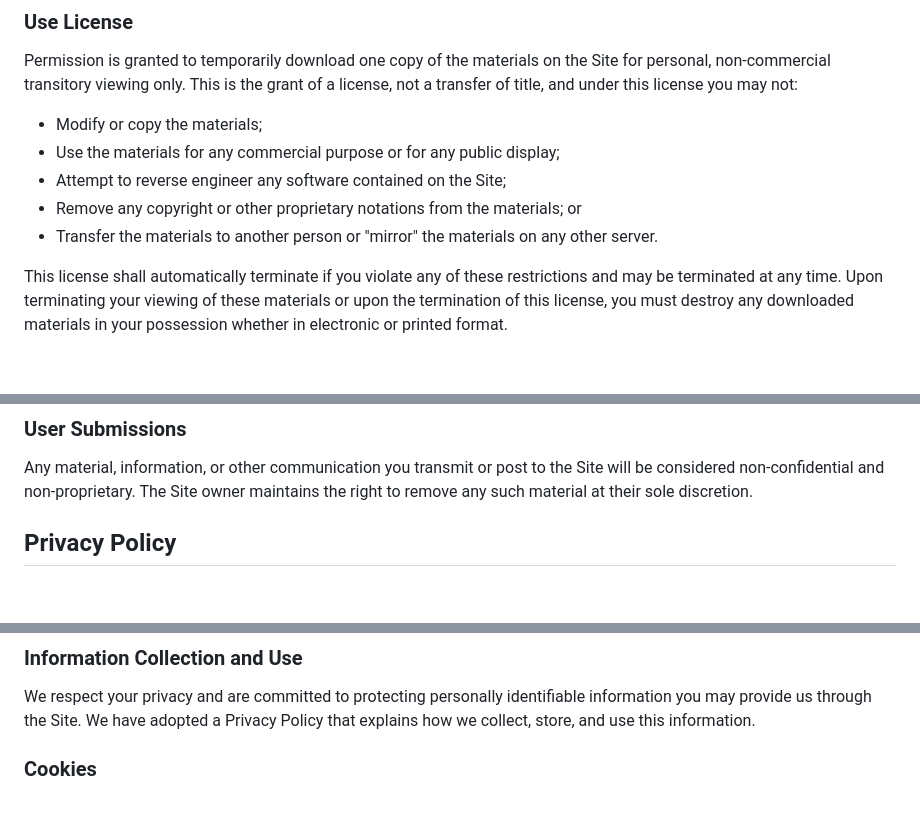
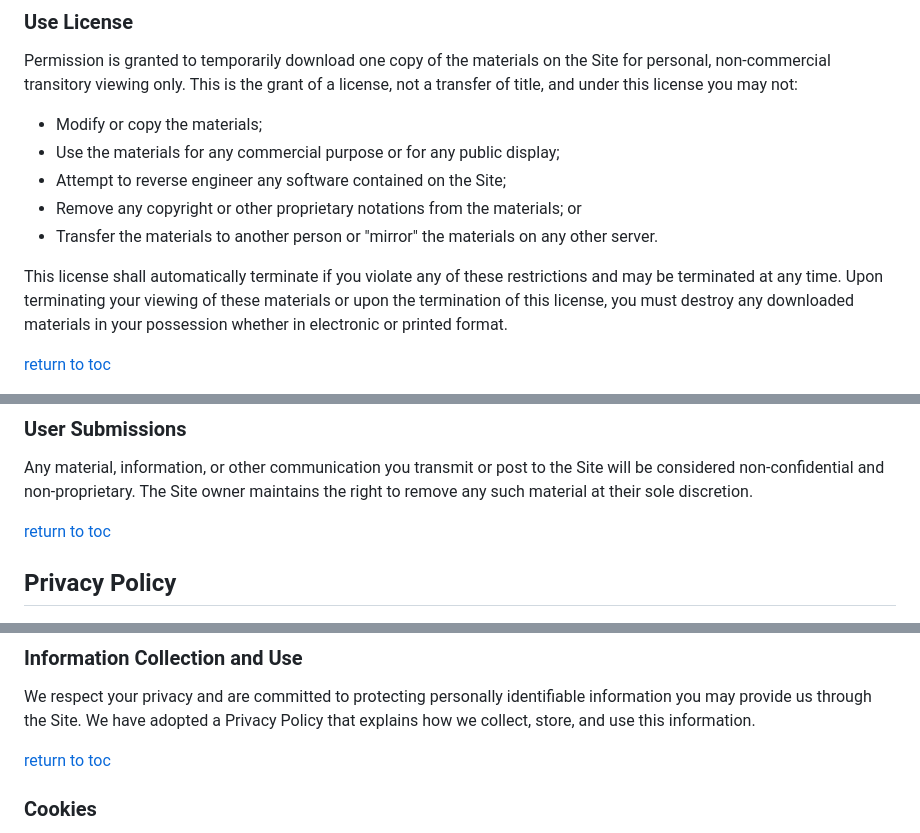
Before and after one commit to gameperson/info-auto, a Markdown page: pages/legal-content.md, 3 parts joined by grey strips. Drawn GitHub-style; blank space fills up the shorter version.

```diff
--- a/pages/legal-content.md
+++ b/pages/legal-content.md
@@ -37,4 +60,5 @@ By accessing and using this Site, you accept and agree to be bound by the terms
 Permission is granted to temporarily download one copy of the materials on the Site for personal, non-commercial transitory viewing only. This is the grant of a license, not a transfer of title, and under this license you may not:
+
 - Modify or copy the materials;
 - Use the materials for any commercial purpose or for any public display;
 - Attempt to reverse engineer any software contained on the Site;
@@ -43,4 +67,6 @@ Permission is granted to temporarily download one copy of the materials on the S
 
 This license shall automatically terminate if you violate any of these restrictions and may be terminated at any time. Upon terminating your viewing of these materials or upon the termination of this license, you must destroy any downloaded materials in your possession whether in electronic or printed format.
 
+[return to toc](#top)
+
 ### User Submissions
@@ -47,3 +74,5 @@ This license shall automatically terminate if you violate any of these restricti
 Any material, information, or other communication you transmit or post to the Site will be considered non-confidential and non-proprietary. The Site owner maintains the right to remove any such material at their sole discretion.
 
+[return to toc](#top)
+
 ## Privacy Policy
@@ -52,3 +83,5 @@ Any material, information, or other communication you transmit or post to the Si
 We respect your privacy and are committed to protecting personally identifiable information you may provide us through the Site. We have adopted a Privacy Policy that explains how we collect, store, and use this information.
 
+[return to toc](#top)
+
 ### Cookies
```
Also changed, not shown: other parts of pages/legal-content.md (+49 -10 lines).
